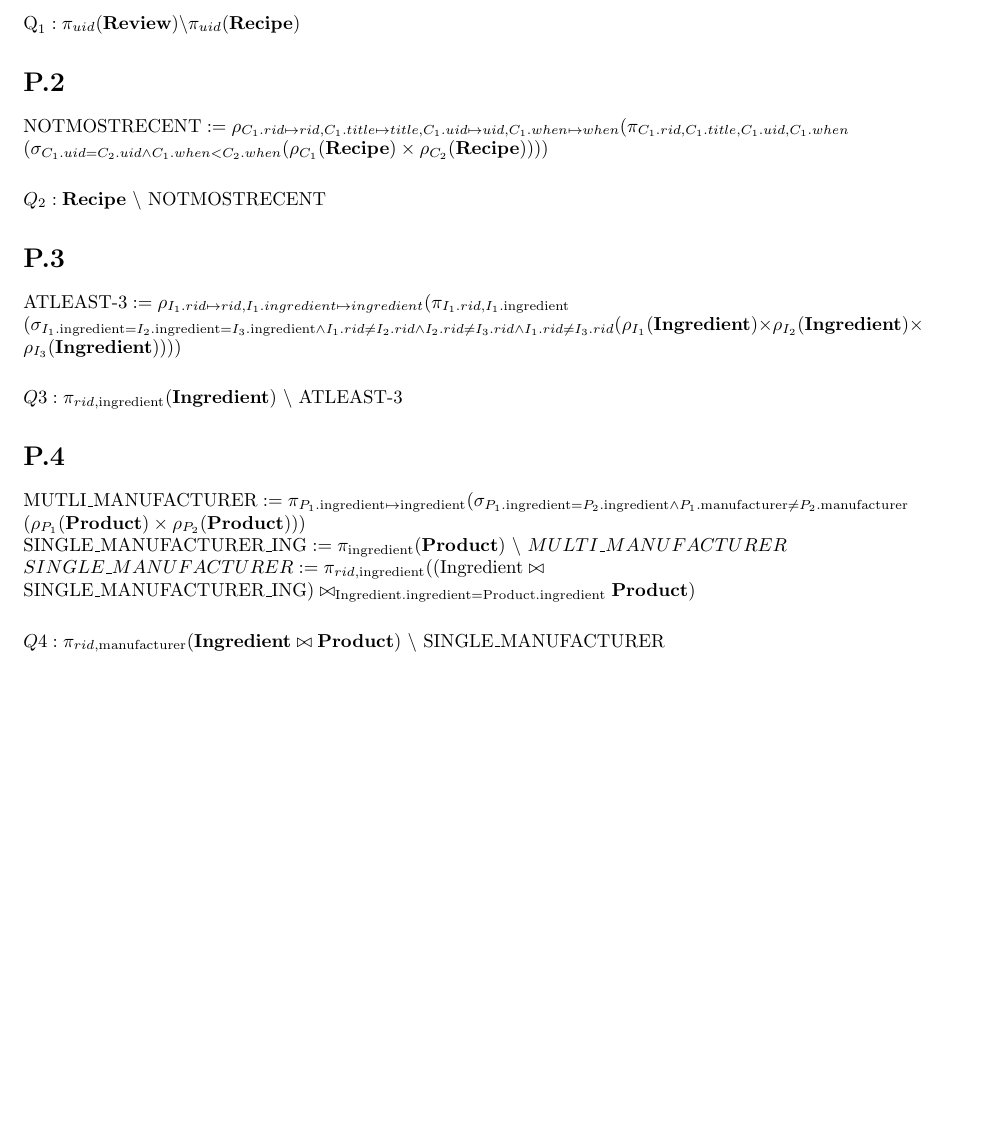
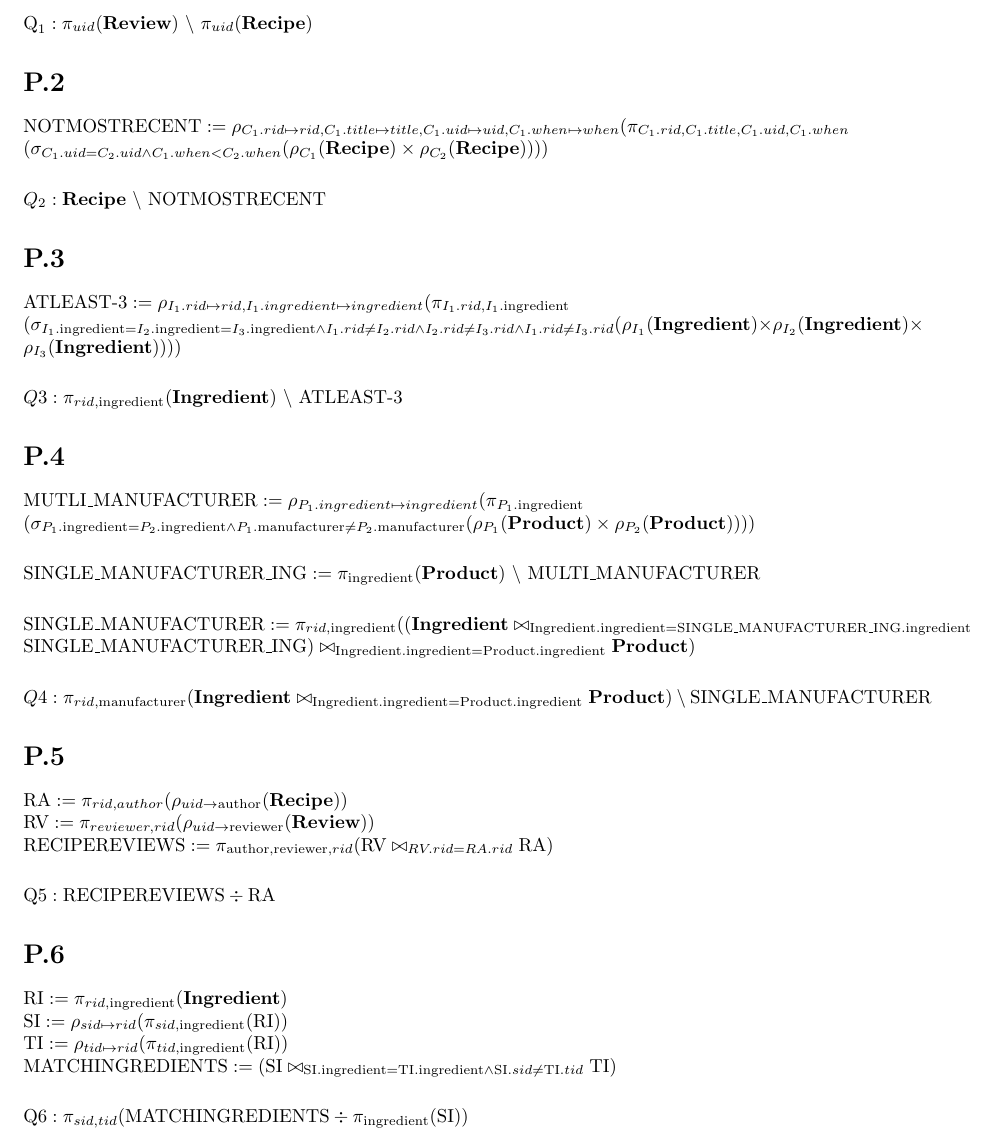
Before and after one commit to LucaMawyin/CS2DB3, a LaTeX problem sheet (assignments/assignment4/assignment4.tex): part of page 2 of 2, cut so that both start at the same text, the shorter picture padded with empty space. Compiled offline with pdfLaTeX.

Commit message:
Completed assignment 4

```diff
--- a/assignments/assignment4/assignment4.tex
+++ b/assignments/assignment4/assignment4.tex
@@ -156,7 +156,7 @@
 \stepcounter{section}
 \section*{P.\thesection}
 
-$\text{Q}_1:\pi_{uid}(\textbf{Review})\backslash\pi_{uid}(\textbf{Recipe})$
+$\text{Q}_1:\pi_{uid}(\textbf{Review})~\backslash~\pi_{uid}(\textbf{Recipe})$
 
 \stepcounter{section}
 \section*{P.\thesection}
@@ -175,11 +175,27 @@ $Q3:\pi_{rid,\text{ingredient}}(\textbf{Ingredient})~\backslash~\text{ATLEAST-3}
 \stepcounter{section}
 \section*{P.\thesection}
 
-$\text{MUTLI\_MANUFACTURER}:=\pi_{P_1.\text{ingredient}\mapsto\text{ingredient}}(\sigma_{P_1.\text{ingredient}=P_2.\text{ingredient}\land{P_1.\text{manufacturer}\neq{P_2.\text{manufacturer}}}}\\
-(\rho_{P_1}(\textbf{Product})\times\rho_{P_2}(\textbf{Product})))$\\
-$\text{SINGLE\_MANUFACTURER\_ING}:=\pi_\text{ingredient}(\textbf{Product})~\backslash~MULTI\_MANUFACTURER$\\
-$SINGLE\_MANUFACTURER:=\pi_{rid,\text{ingredient}}((\text{Ingredient}\bowtie\\
+$\text{MUTLI\_MANUFACTURER}:=\rho_{P_1.ingredient\mapsto{ingredient}}(\pi_{P_1.\text{ingredient}}\\
+(\sigma_{P_1.\text{ingredient}=P_2.\text{ingredient}\land{P_1.\text{manufacturer}\neq{P_2.\text{manufacturer}}}}(\rho_{P_1}(\textbf{Product})\times\rho_{P_2}(\textbf{Product}))))$\\[1.5em]
+$\text{SINGLE\_MANUFACTURER\_ING}:=\pi_\text{ingredient}(\textbf{Product})~\backslash~\text{MULTI\_MANUFACTURER}$\\[1.5em]
+$\text{SINGLE\_MANUFACTURER}:=\pi_{rid,\text{ingredient}}((\textbf{Ingredient}\bowtie_{\text{Ingredient.ingredient=SINGLE\_MANUFACTURER\_ING.ingredient}}
 \text{SINGLE\_MANUFACTURER\_ING})\bowtie_{\text{Ingredient.ingredient=Product.ingredient}}\textbf{Product})$\\[1.5em]
-$Q4:\pi_{rid,\text{manufacturer}}(\textbf{Ingredient}\bowtie\textbf{Product})~\backslash~\text{SINGLE\_MANUFACTURER}$
+$Q4:\pi_{rid,\text{manufacturer}}(\textbf{Ingredient}\bowtie_{\text{Ingredient.ingredient=Product.ingredient}}\textbf{Product})~\backslash~\text{SINGLE\_MANUFACTURER}$
 
+\stepcounter{section}
+\section*{P.\thesection}
+
+$\text{RA}:=\pi_{rid,author}(\rho_{uid\to\text{author}}(\textbf{Recipe}))$\\
+$\text{RV}:=\pi_{reviewer,rid}(\rho_{uid\to\text{reviewer}}(\textbf{Review}))$\\
+$\text{RECIPEREVIEWS}:=\pi_{\text{author,reviewer},rid}(\text{RV}\bowtie_{RV.rid=RA.rid}\text{RA})$\\[1.5em]
+$\text{Q5}:\text{RECIPEREVIEWS}\div\text{RA}$
+
+\stepcounter{section}
+\section*{P.\thesection}
+
+$\text{RI}:=\pi_{rid,\text{ingredient}}(\textbf{Ingredient})$\\
+$\text{SI}:=\rho_{sid\mapsto{rid}}(\pi_{sid,\text{ingredient}}(\text{RI}))$\\
+$\text{TI}:=\rho_{tid\mapsto{rid}}(\pi_{tid,\text{ingredient}}(\text{RI}))$\\
+$\text{MATCHINGREDIENTS}:=(\text{SI}\bowtie_{\text{SI.ingredient}=\text{TI.ingredient}\land\text{SI}.sid\neq\text{TI}.tid}\text{TI})$\\[1.5em]
+$\text{Q6}:\pi_{sid,tid}(\text{MATCHINGREDIENTS}\div\pi_{\text{ingredient}}(\text{SI}))$
 \end{document}
```
Also changed, not shown: assignments/assignment4/assignment4.pdf, 3 other files.
